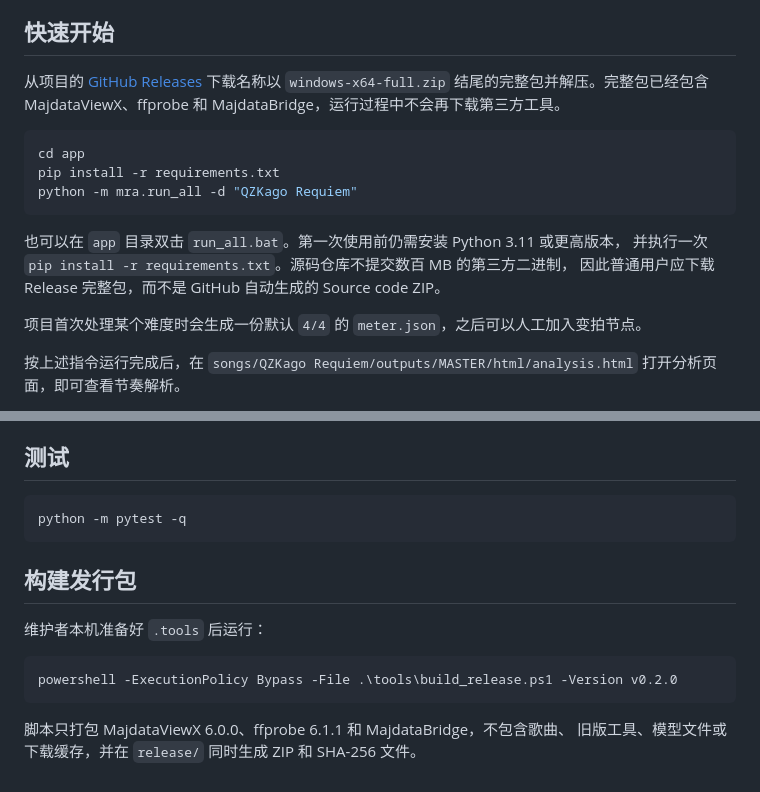
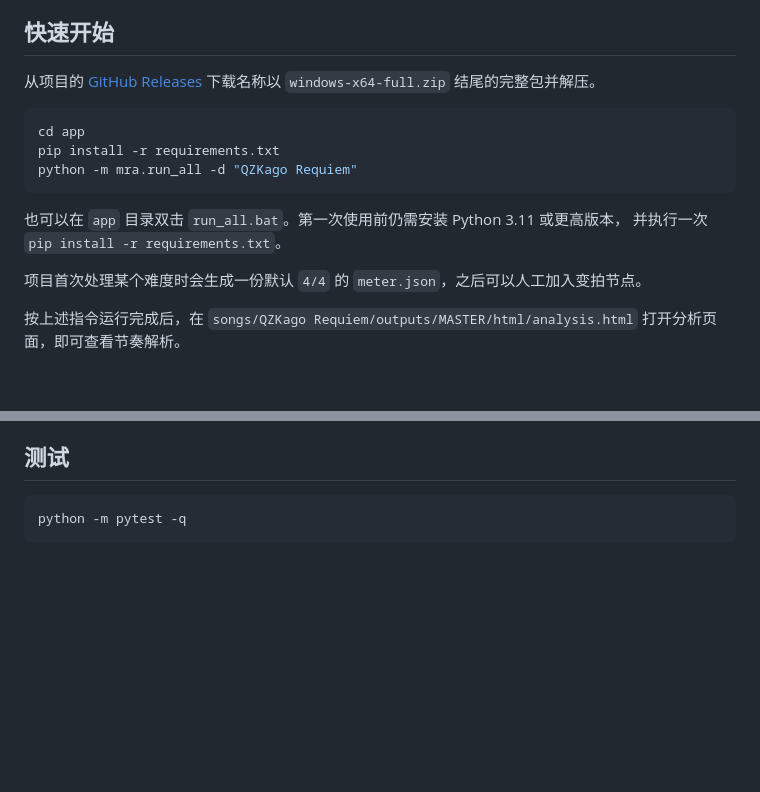
Before and after one commit to ljs32423/maimai-rhythm-analysis, a Markdown page: README.md, 2 parts joined by grey strips. Rendered like a GitHub page; blank space fills up the shorter version.

Commit message:
Update README with installation instructions
Removed instructions for building release package and simplified installation steps.

````diff
--- a/README.md
+++ b/README.md
@@ -5,8 +5,7 @@
 ## 快速开始
 
 从项目的 [GitHub Releases](https://github.com/ljs32423/maimai-rhythm-analysis/releases)
-下载名称以 `windows-x64-full.zip` 结尾的完整包并解压。完整包已经包含
-MajdataViewX、ffprobe 和 MajdataBridge，运行过程中不会再下载第三方工具。
+下载名称以 `windows-x64-full.zip` 结尾的完整包并解压。
 
 ```powershell
 cd app
@@ -15,8 +14,7 @@ python -m mra.run_all -d "QZKago Requiem"
 ```
 
 也可以在 `app` 目录双击 `run_all.bat`。第一次使用前仍需安装 Python 3.11 或更高版本，
-并执行一次 `pip install -r requirements.txt`。源码仓库不提交数百 MB 的第三方二进制，
-因此普通用户应下载 Release 完整包，而不是 GitHub 自动生成的 Source code ZIP。
+并执行一次 `pip install -r requirements.txt`。
 
 项目首次处理某个难度时会生成一份默认 `4/4` 的 `meter.json`，之后可以人工加入变拍节点。
 
@@ -99,14 +97,3 @@ Re:MASTER 对应 `outputs/ReMASTER/`。
 ```powershell
 python -m pytest -q
 ```
-
-## 构建发行包
-
-维护者本机准备好 `.tools` 后运行：
-
-```powershell
-powershell -ExecutionPolicy Bypass -File .\tools\build_release.ps1 -Version v0.2.0
-```
-
-脚本只打包 MajdataViewX 6.0.0、ffprobe 6.1.1 和 MajdataBridge，不包含歌曲、
-旧版工具、模型文件或下载缓存，并在 `release/` 同时生成 ZIP 和 SHA-256 文件。
````
